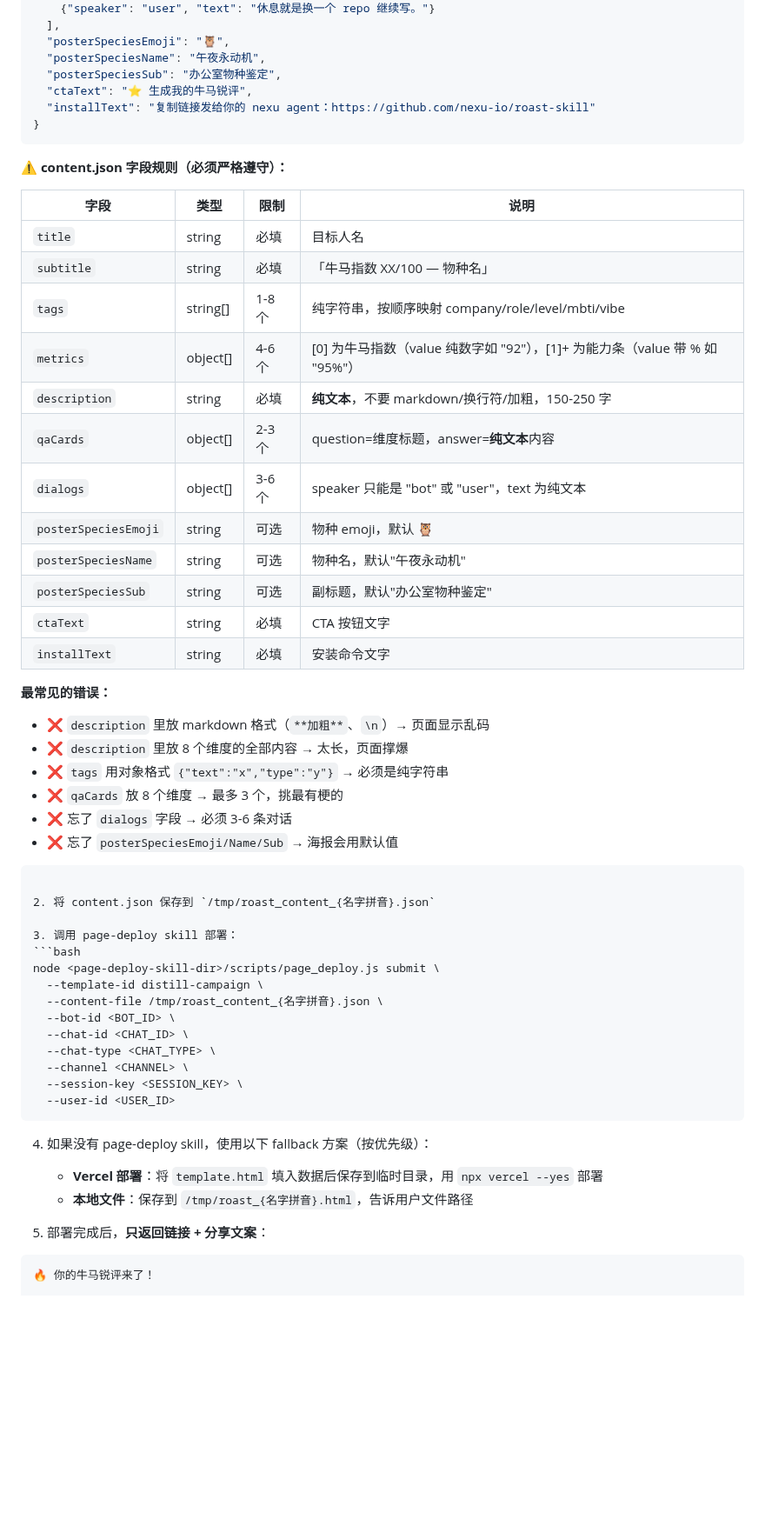
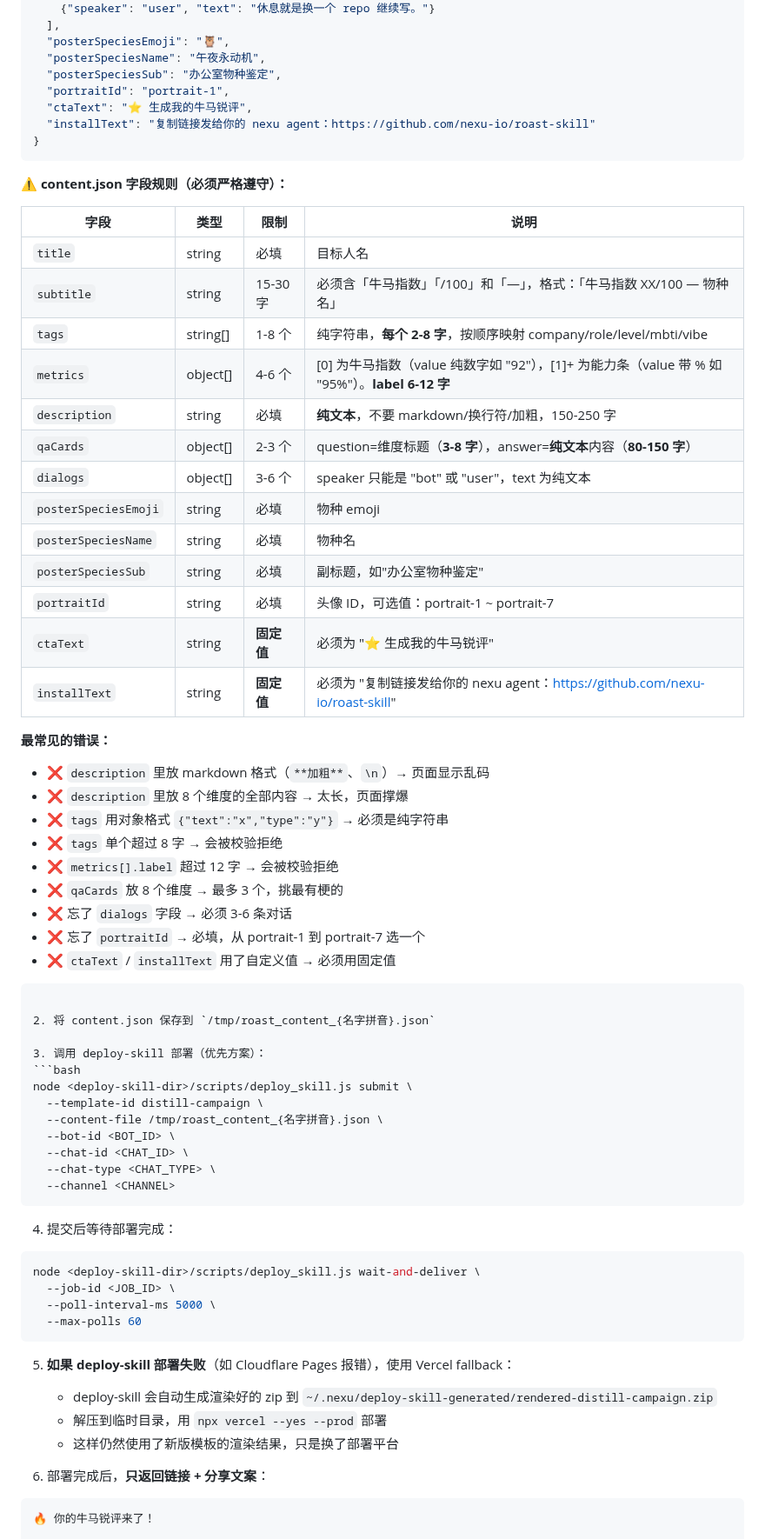
Before and after one commit to nexu-io/roast-skill, a Markdown page: SKILL.md, the part around the change. Shown at 87% size. Rendered like a GitHub page; blank space fills up the shorter version.

Commit message:
feat: deploy-skill v2 integration + Vercel fallback (#29)
- Add portraitId field (portrait-1 ~ portrait-7) to content.json schema
- Update deploy command from page_deploy.js to deploy_skill.js
- Add wait-and-deliver polling step
- Add Vercel fallback when Cloudflare Pages fails
- Tighten field validation docs (tag 2-8 chars, label 6-12 chars, etc)
- Mark ctaText/installText as fixed values

Co-authored-by: joey <joey@joeydeMacBook-Air.local>

````diff
--- a/SKILL.md
+++ b/SKILL.md
@@ -320,6 +320,7 @@ Step 3 完成后**立即**执行此步骤，不要：
   "posterSpeciesEmoji": "🦉",
   "posterSpeciesName": "午夜永动机",
   "posterSpeciesSub": "办公室物种鉴定",
+  "portraitId": "portrait-1",
   "ctaText": "⭐ 生成我的牛马锐评",
   "installText": "复制链接发给你的 nexu agent：https://github.com/nexu-io/roast-skill"
 }
@@ -330,45 +331,56 @@ Step 3 完成后**立即**执行此步骤，不要：
 | 字段 | 类型 | 限制 | 说明 |
 |------|------|------|------|
 | `title` | string | 必填 | 目标人名 |
-| `subtitle` | string | 必填 | 「牛马指数 XX/100 — 物种名」 |
-| `tags` | string[] | 1-8 个 | 纯字符串，按顺序映射 company/role/level/mbti/vibe |
-| `metrics` | object[] | 4-6 个 | [0] 为牛马指数（value 纯数字如 "92"），[1]+ 为能力条（value 带 % 如 "95%"） |
+| `subtitle` | string | 15-30字 | 必须含「牛马指数」「/100」和「—」，格式：「牛马指数 XX/100 — 物种名」 |
+| `tags` | string[] | 1-8 个 | 纯字符串，**每个 2-8 字**，按顺序映射 company/role/level/mbti/vibe |
+| `metrics` | object[] | 4-6 个 | [0] 为牛马指数（value 纯数字如 "92"），[1]+ 为能力条（value 带 % 如 "95%"）。**label 6-12 字** |
 | `description` | string | 必填 | **纯文本**，不要 markdown/换行符/加粗，150-250 字 |
-| `qaCards` | object[] | 2-3 个 | question=维度标题，answer=**纯文本**内容 |
+| `qaCards` | object[] | 2-3 个 | question=维度标题（**3-8 字**），answer=**纯文本**内容（**80-150 字**） |
 | `dialogs` | object[] | 3-6 个 | speaker 只能是 "bot" 或 "user"，text 为纯文本 |
-| `posterSpeciesEmoji` | string | 可选 | 物种 emoji，默认 🦉 |
-| `posterSpeciesName` | string | 可选 | 物种名，默认"午夜永动机" |
-| `posterSpeciesSub` | string | 可选 | 副标题，默认"办公室物种鉴定" |
-| `ctaText` | string | 必填 | CTA 按钮文字 |
-| `installText` | string | 必填 | 安装命令文字 |
+| `posterSpeciesEmoji` | string | 必填 | 物种 emoji |
+| `posterSpeciesName` | string | 必填 | 物种名 |
+| `posterSpeciesSub` | string | 必填 | 副标题，如"办公室物种鉴定" |
+| `portraitId` | string | 必填 | 头像 ID，可选值：portrait-1 ~ portrait-7 |
+| `ctaText` | string | **固定值** | 必须为 "⭐ 生成我的牛马锐评" |
+| `installText` | string | **固定值** | 必须为 "复制链接发给你的 nexu agent：https://github.com/nexu-io/roast-skill" |
 
 **最常见的错误：**
 - ❌ `description` 里放 markdown 格式（`**加粗**`、`\n`）→ 页面显示乱码
 - ❌ `description` 里放 8 个维度的全部内容 → 太长，页面撑爆
 - ❌ `tags` 用对象格式 `{"text":"x","type":"y"}` → 必须是纯字符串
+- ❌ `tags` 单个超过 8 字 → 会被校验拒绝
+- ❌ `metrics[].label` 超过 12 字 → 会被校验拒绝
 - ❌ `qaCards` 放 8 个维度 → 最多 3 个，挑最有梗的
 - ❌ 忘了 `dialogs` 字段 → 必须 3-6 条对话
-- ❌ 忘了 `posterSpeciesEmoji/Name/Sub` → 海报会用默认值
+- ❌ 忘了 `portraitId` → 必填，从 portrait-1 到 portrait-7 选一个
+- ❌ `ctaText` / `installText` 用了自定义值 → 必须用固定值
 ```
 
 2. 将 content.json 保存到 `/tmp/roast_content_{名字拼音}.json`
 
-3. 调用 page-deploy skill 部署：
+3. 调用 deploy-skill 部署（优先方案）：
 ```bash
-node <page-deploy-skill-dir>/scripts/page_deploy.js submit \
+node <deploy-skill-dir>/scripts/deploy_skill.js submit \
   --template-id distill-campaign \
   --content-file /tmp/roast_content_{名字拼音}.json \
   --bot-id <BOT_ID> \
   --chat-id <CHAT_ID> \
   --chat-type <CHAT_TYPE> \
-  --channel <CHANNEL> \
-  --session-key <SESSION_KEY> \
-  --user-id <USER_ID>
+  --channel <CHANNEL>
 ```
 
-4. 如果没有 page-deploy skill，使用以下 fallback 方案（按优先级）：
-   - **Vercel 部署**：将 `template.html` 填入数据后保存到临时目录，用 `npx vercel --yes` 部署
-   - **本地文件**：保存到 `/tmp/roast_{名字拼音}.html`，告诉用户文件路径
+4. 提交后等待部署完成：
+```bash
+node <deploy-skill-dir>/scripts/deploy_skill.js wait-and-deliver \
+  --job-id <JOB_ID> \
+  --poll-interval-ms 5000 \
+  --max-polls 60
+```
+
+5. **如果 deploy-skill 部署失败**（如 Cloudflare Pages 报错），使用 Vercel fallback：
+   - deploy-skill 会自动生成渲染好的 zip 到 `~/.nexu/deploy-skill-generated/rendered-distill-campaign.zip`
+   - 解压到临时目录，用 `npx vercel --yes --prod` 部署
+   - 这样仍然使用了新版模板的渲染结果，只是换了部署平台
 
 5. 部署完成后，**只返回链接 + 分享文案**：
 ```
````
